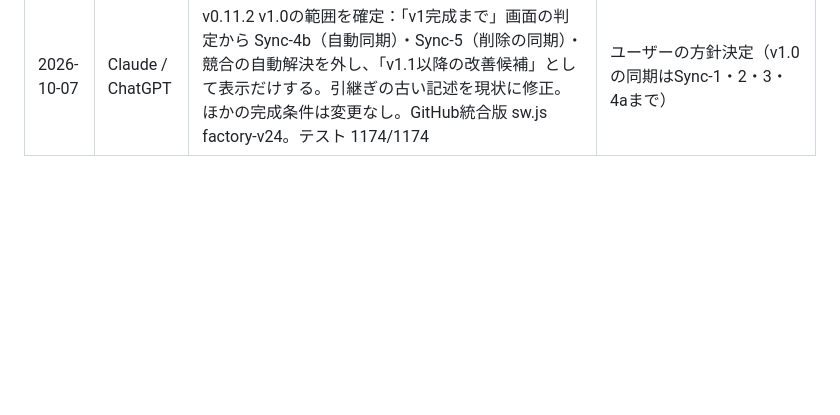
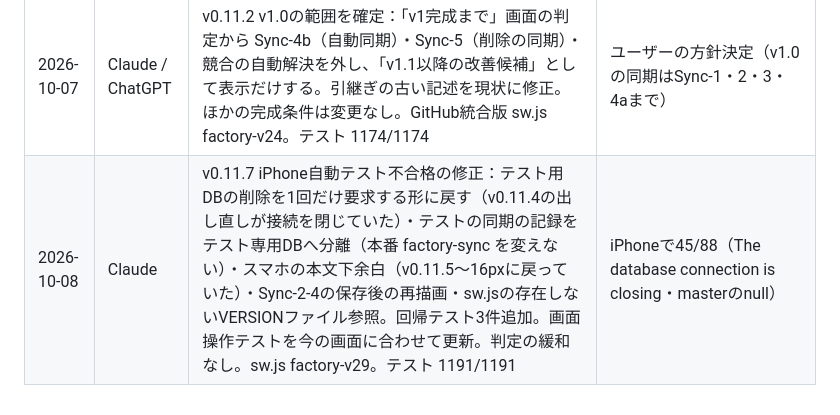
Before and after one commit to 6p5ts2kb5b-cyber/3ai-development-factory, a Markdown page: docs/CHANGELOG.md, the part around the change. GitHub-like rendering; blank space fills up the shorter version.

Commit message:
Fix iPhone test isolation v0.11.7

```diff
--- a/docs/CHANGELOG.md
+++ b/docs/CHANGELOG.md
@@ -25,3 +25,4 @@
 | 2026-10-07 | Claude / ChatGPT | v0.11.0 Design-1「工房の工程票」を反映。全画面の色・書体・カード・タブ・ナビ・モーダル・ダークモードを刷新。Sync-4aの重複オンライン合図は3秒以内ならmetaを再読しない。既存の同期安全修正は維持 | 同期が安定した後、日常利用しやすい独自の見た目へ刷新するため |
 | 2026-10-07 | Claude / ChatGPT | v0.11.1 Design-1仕上げ：スマホの下部固定メニューを不透明化し安全領域込みの下余白を追加、ホームの状態絞り込みを等幅5分割に変更、長文・項目名・小ボタンの折り返しを調整。tests/e2e/design1.e2e.js を追加。GitHub統合では既存のSync-4a修正と分割CSS構成を維持 | iPhone実機での見切れ・横切れ・読みづらさを防ぎ、Design-1を仕上げるため |
 | 2026-10-07 | Claude / ChatGPT | v0.11.2 v1.0の範囲を確定：「v1完成まで」画面の判定から Sync-4b（自動同期）・Sync-5（削除の同期）・競合の自動解決を外し、「v1.1以降の改善候補」として表示だけする。引継ぎの古い記述を現状に修正。ほかの完成条件は変更なし。GitHub統合版 sw.js factory-v24。テスト 1174/1174 | ユーザーの方針決定（v1.0の同期はSync-1・2・3・4aまで） |
+| 2026-10-08 | Claude | v0.11.7 iPhone自動テスト不合格の修正：テスト用DBの削除を1回だけ要求する形に戻す（v0.11.4の出し直しが接続を閉じていた）・テストの同期の記録をテスト専用DBへ分離（本番 factory-sync を変えない）・スマホの本文下余白（v0.11.5〜16pxに戻っていた）・Sync-2-4の保存後の再描画・sw.jsの存在しないVERSIONファイル参照。回帰テスト3件追加。画面操作テストを今の画面に合わせて更新。判定の緩和なし。sw.js factory-v29。テスト 1191/1191 | iPhoneで45/88（The database connection is closing・masterのnull） |
```
